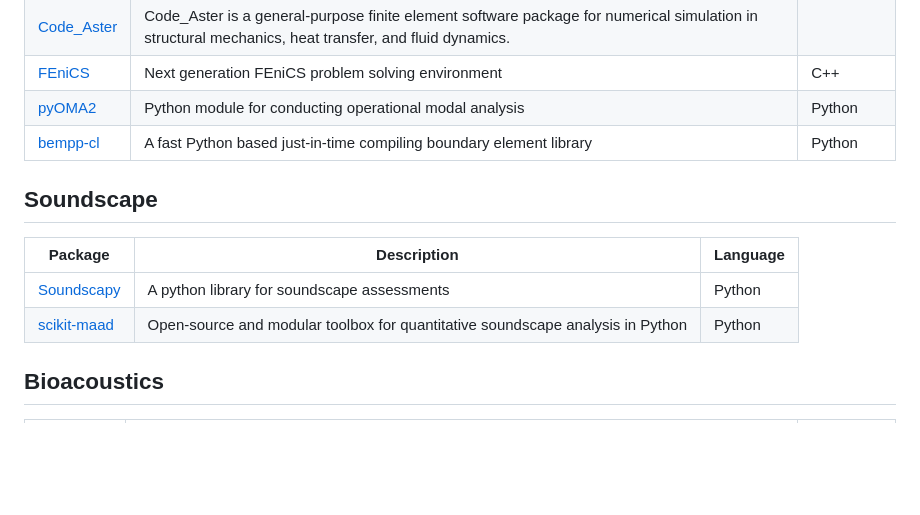
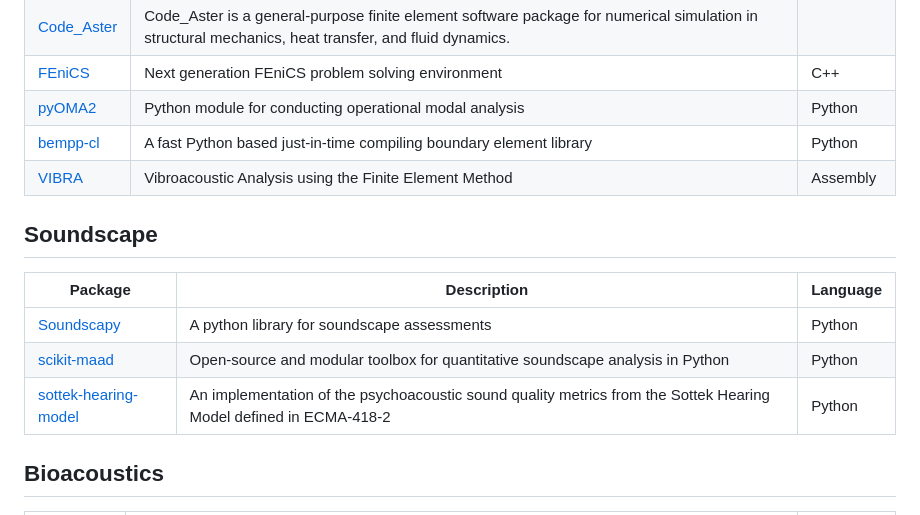
Before and after one commit to Nitnelav/awesome-acoustic, a Markdown page: README.md, the part around the change. Rendered like a GitHub page; blank space fills up the shorter version.

Commit message:
Update README.md from detailed_projects.json [auto]

```diff
--- a/README.md
+++ b/README.md
@@ -83,6 +83,7 @@ A list of awesome open-source Acoustic packages and resources.
 | [FEniCS](https://github.com/FEniCS/dolfinx) | Next generation FEniCS problem solving environment | C++ |
 | [pyOMA2](https://github.com/dagghe/pyOMA2) | Python module for conducting operational modal analysis | Python |
 | [bempp-cl](https://github.com/bempp/bempp-cl) | A fast Python based just-in-time compiling boundary element library | Python |
+| [VIBRA](https://github.com/MOPT-UFSC/VIBRA) | Vibroacoustic Analysis using the Finite Element Method | Assembly |
 
 
 ## Soundscape
@@ -91,6 +92,7 @@ A list of awesome open-source Acoustic packages and resources.
 |---------|-------------|----------|
 | [Soundscapy](https://github.com/MitchellAcoustics/Soundscapy) | A python library for soundscape assessments | Python |
 | [scikit-maad](https://github.com/scikit-maad/scikit-maad) | Open-source and modular toolbox for quantitative soundscape analysis in Python | Python |
+| [sottek-hearing-model](https://github.com/mlotinga/sottek-hearing-model) | An implementation of the psychoacoustic sound quality metrics from the Sottek Hearing Model defined in ECMA-418-2 | Python |
 
 
 ## Bioacoustics
```
